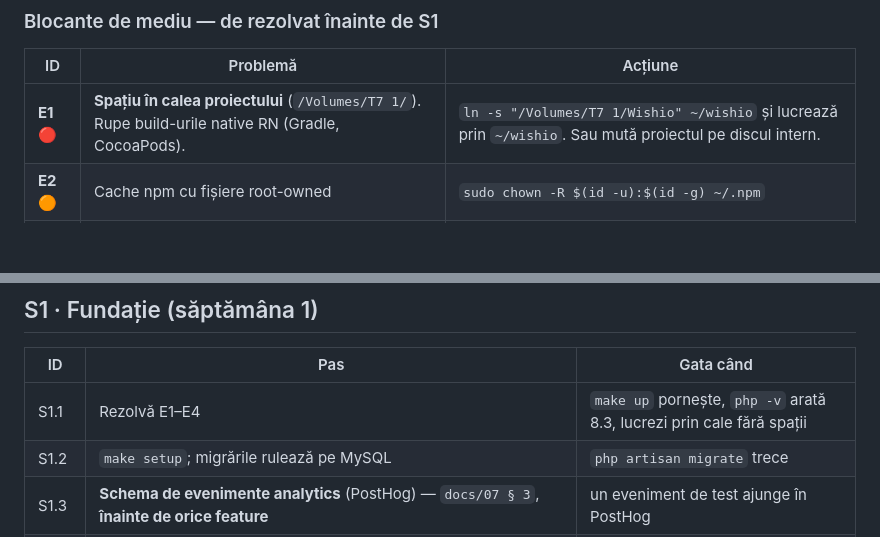
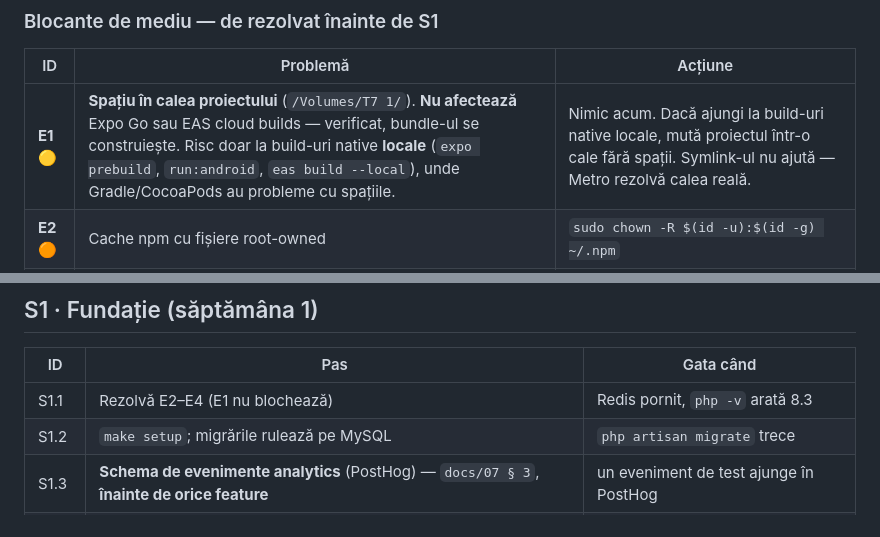
Before and after one commit to Liemacs/wishio, a Markdown page: PLAN.md, 2 parts joined by grey strips. Rendered like a GitHub page; blank space fills up the shorter version.

```diff
--- a/PLAN.md
+++ b/PLAN.md
@@ -34,7 +34,7 @@ Legendă: 🔴 blocant · 🟠 important · 🟡 poate aluneca · ✅ făcut
 
 | ID | Problemă | Acțiune |
 |---|---|---|
-| **E1** 🔴 | **Spațiu în calea proiectului** (`/Volumes/T7 1/`). Rupe build-urile native RN (Gradle, CocoaPods). | `ln -s "/Volumes/T7 1/Wishio" ~/wishio` și lucrează prin `~/wishio`. Sau mută proiectul pe discul intern. |
+| **E1** 🟡 | **Spațiu în calea proiectului** (`/Volumes/T7 1/`). **Nu afectează** Expo Go sau EAS cloud builds — verificat, bundle-ul se construiește. Risc doar la build-uri native **locale** (`expo prebuild`, `run:android`, `eas build --local`), unde Gradle/CocoaPods au probleme cu spațiile. | Nimic acum. Dacă ajungi la build-uri native locale, mută proiectul într-o cale fără spații. Symlink-ul nu ajută — Metro rezolvă calea reală. |
 | **E2** 🟠 | Cache npm cu fișiere root-owned | `sudo chown -R $(id -u):$(id -g) ~/.npm` |
 | **E3** 🟠 | Redis nu e instalat (MariaDB merge prin XAMPP) | `brew install redis` sau OrbStack/Docker → `make up`. Necesar la S5 (cozi). |
 | **E4** 🟠 | PHP activ este 8.2; recomandat 8.3 | `brew link --overwrite php@8.3` (php@8.3 e deja instalat) |
@@ -77,7 +77,7 @@ Legendă: 🔴 blocant · 🟠 important · 🟡 poate aluneca · ✅ făcut
 
 | ID | Pas | Gata când |
 |---|---|---|
-| S1.1 | Rezolvă E1–E4 | `make up` pornește, `php -v` arată 8.3, lucrezi prin cale fără spații |
+| S1.1 | Rezolvă E2–E4 (E1 nu blochează) | Redis pornit, `php -v` arată 8.3 |
 | S1.2 | `make setup`; migrările rulează pe MySQL | `php artisan migrate` trece |
 | S1.3 | **Schema de evenimente analytics** (PostHog) — `docs/07 § 3`, **înainte de orice feature** | un eveniment de test ajunge în PostHog |
 | S1.4 | i18n backend: middleware `Accept-Language` → `users.locale` → RO; `lang/{ro,ru,en}` | `/api/v1/ping` răspunde localizat în toate trei |
```
Also changed, not shown: README.md (+0 -2 lines), docs/05-arhitectura.md (+15 -12 lines).
